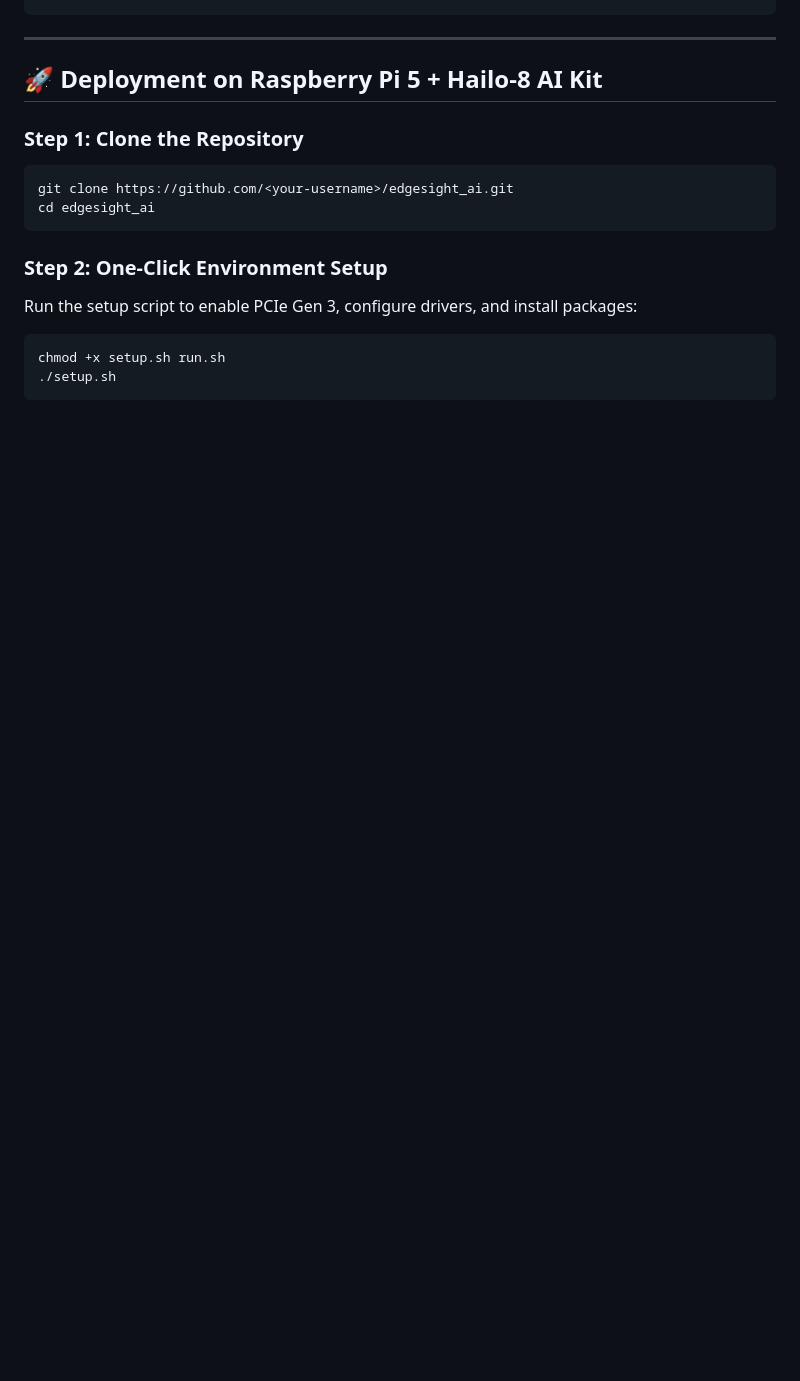
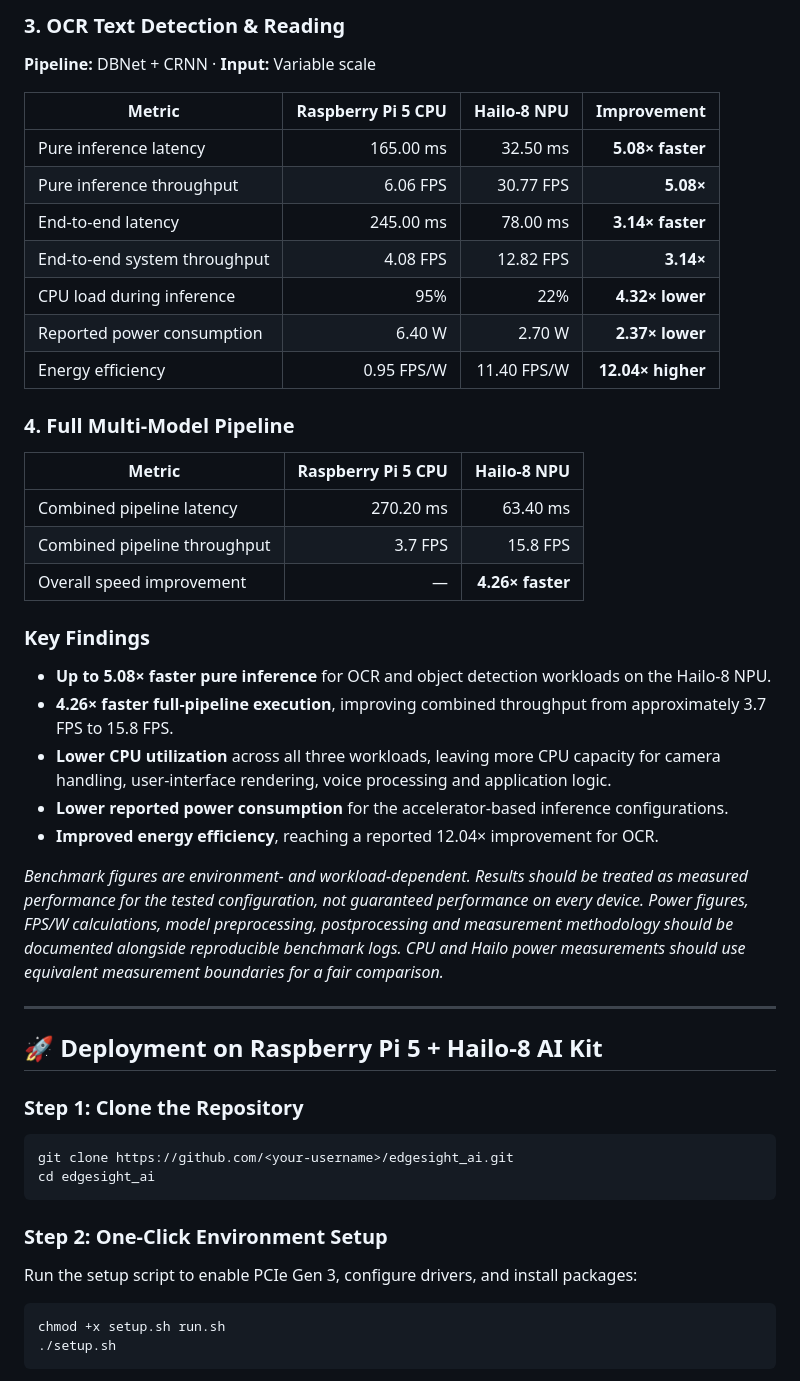
Before and after one commit to Senthil7271/edgesight-ai, a Markdown page: README.md, the part around one of its changes. Rendered like a GitHub page; blank space fills up the shorter version.

```diff
--- a/README.md
+++ b/README.md
@@ -103,3 +139,35 @@ edgesight_ai/
+### 3. OCR Text Detection & Reading
+
+**Pipeline:** DBNet + CRNN · **Input:** Variable scale
+
+| Metric | Raspberry Pi 5 CPU | Hailo-8 NPU | Improvement |
+|---|---:|---:|---:|
+| Pure inference latency | 165.00 ms | 32.50 ms | **5.08× faster** |
+| Pure inference throughput | 6.06 FPS | 30.77 FPS | **5.08×** |
+| End-to-end latency | 245.00 ms | 78.00 ms | **3.14× faster** |
+| End-to-end system throughput | 4.08 FPS | 12.82 FPS | **3.14×** |
+| CPU load during inference | 95% | 22% | **4.32× lower** |
+| Reported power consumption | 6.40 W | 2.70 W | **2.37× lower** |
+| Energy efficiency | 0.95 FPS/W | 11.40 FPS/W | **12.04× higher** |
+
+### 4. Full Multi-Model Pipeline
+
+| Metric | Raspberry Pi 5 CPU | Hailo-8 NPU |
+|---|---:|---:|
+| Combined pipeline latency | 270.20 ms | 63.40 ms |
+| Combined pipeline throughput | 3.7 FPS | 15.8 FPS |
+| Overall speed improvement | — | **4.26× faster** |
+
+### Key Findings
+
+- **Up to 5.08× faster pure inference** for OCR and object detection workloads on the Hailo-8 NPU.
+- **4.26× faster full-pipeline execution**, improving combined throughput from approximately 3.7 FPS to 15.8 FPS.
+- **Lower CPU utilization** across all three workloads, leaving more CPU capacity for camera handling, user-interface rendering, voice processing and application logic.
+- **Lower reported power consumption** for the accelerator-based inference configurations.
+- **Improved energy efficiency**, reaching a reported 12.04× improvement for OCR.
+
+*Benchmark figures are environment- and workload-dependent. Results should be treated as measured performance for the tested configuration, not guaranteed performance on every device. Power figures, FPS/W calculations, model preprocessing, postprocessing and measurement methodology should be documented alongside reproducible benchmark logs. CPU and Hailo power measurements should use equivalent measurement boundaries for a fair comparison.*
+
 
 ---
 
```
Also changed, not shown: other parts of README.md (+36 -0 lines).
